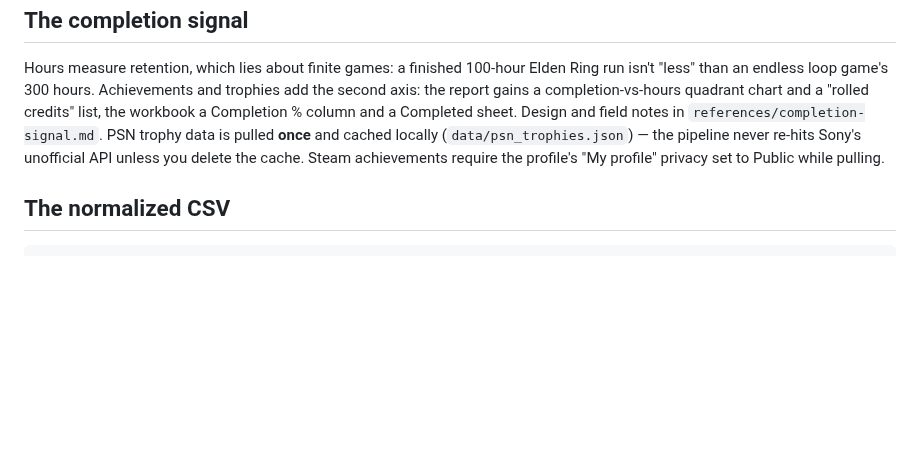
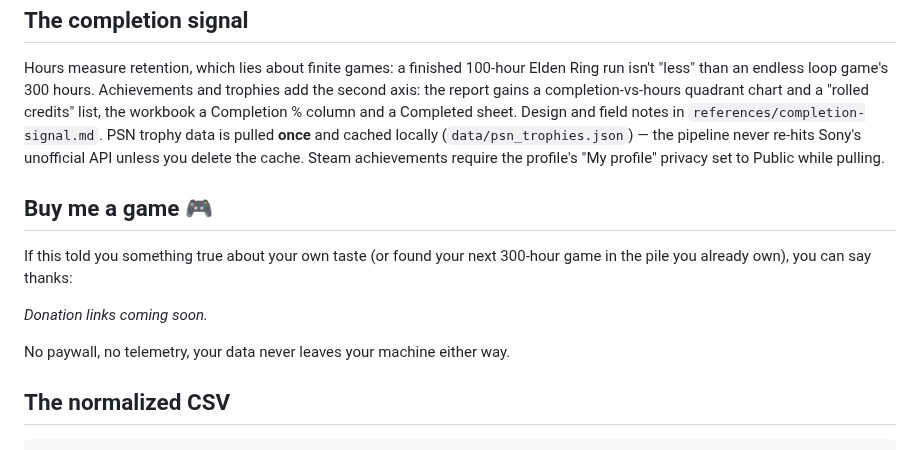
Before and after one commit to roloc/game-library-analysis, a Markdown page: README.md, the part around one of its changes. Drawn GitHub-style; blank space fills up the shorter version.

````diff
--- a/README.md
+++ b/README.md
@@ -105,6 +118,19 @@ cached locally (`data/psn_trophies.json`) — the pipeline never re-hits
 Sony's unofficial API unless you delete the cache. Steam achievements
 require the profile's "My profile" privacy set to Public while pulling.
 
+## Buy me a game 🎮
+
+If this told you something true about your own taste (or found your next
+300-hour game in the pile you already own), you can say thanks:
+
+<!-- Swap in real links once accounts exist:
+[**Ko-fi — buy me a game**](https://ko-fi.com/YOUR_KOFI_NAME) ·
+[GitHub Sponsors](https://github.com/sponsors/roloc)
+-->
+*Donation links coming soon.*
+
+No paywall, no telemetry, your data never leaves your machine either way.
+
 ## The normalized CSV
 
 ```
````
Also changed, not shown: other parts of README.md (+17 -4 lines), docs/screenshots/bounces-dark.png (added), docs/screenshots/overview-dark.png (added), docs/screenshots/overview-light.png (added), docs/screenshots/quadrant-dark.png (added), docs/screenshots/quadrant-light.png (added), docs/screenshots/recency-dark.png (added), 5 other files.
